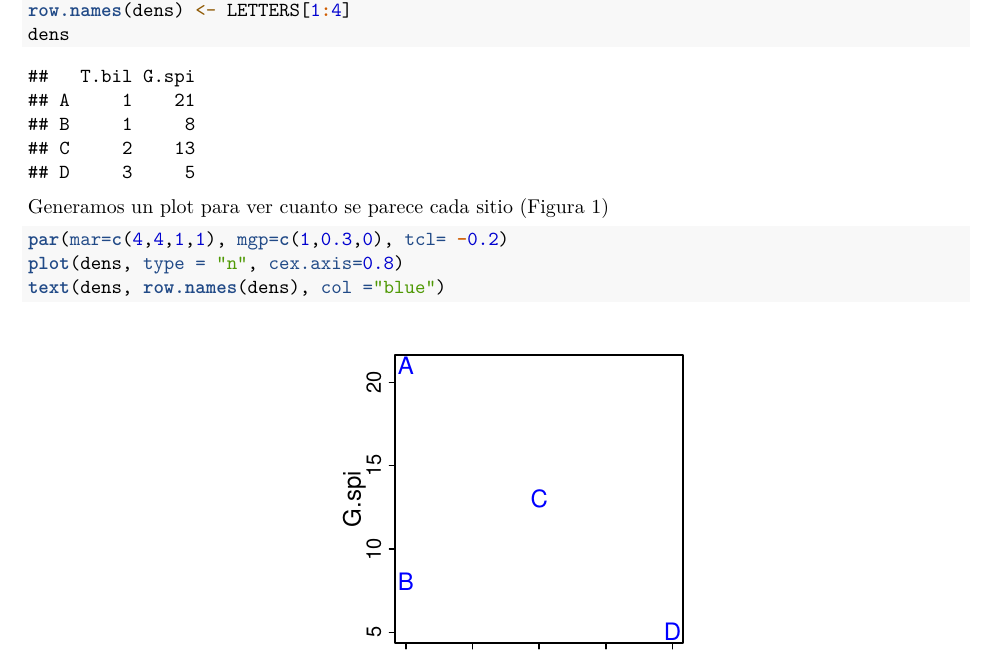
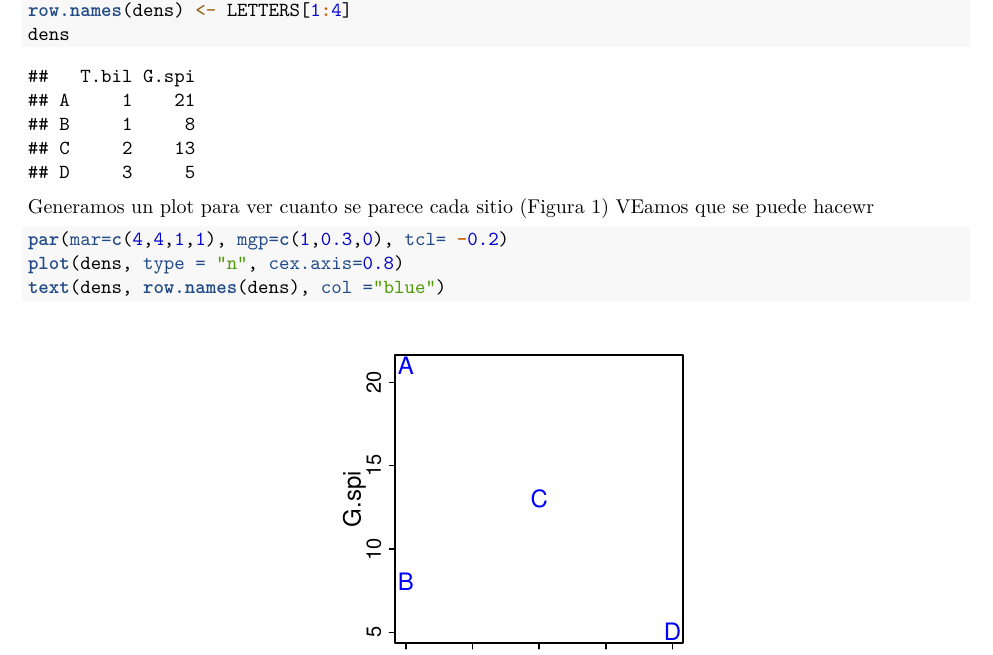
Before and after one commit to Civanespinosa/EcologiaR, an R Markdown document (Ejercicio 1/ejer1.Rmd): part of page 2 of 9, cut so that both start at the same text. Rendered offline with R 4.5, knitr and Pandoc, then LaTeX, with nearby package versions; drawn as R Markdown's standard PDF in place of the format the file asks for.

Commit message:
prueba
cambios cualquiera

````diff
--- a/Ejercicio 1/ejer1.Rmd
+++ b/Ejercicio 1/ejer1.Rmd
@@ -31,7 +31,7 @@ row.names(dens) <- LETTERS[1:4]
 dens
 ```
 
-Generamos un plot para ver cuanto se parece cada sitio (Figura 1)
+Generamos un plot para ver cuanto se parece cada sitio (Figura 1) VEamos que se puede hacewr
 
 ```{r, fig.margin = TRUE, fig.cap = "Distancias de cuatro localidades hipotéticas",  fig.height=3, fig.width=3}
 
````
